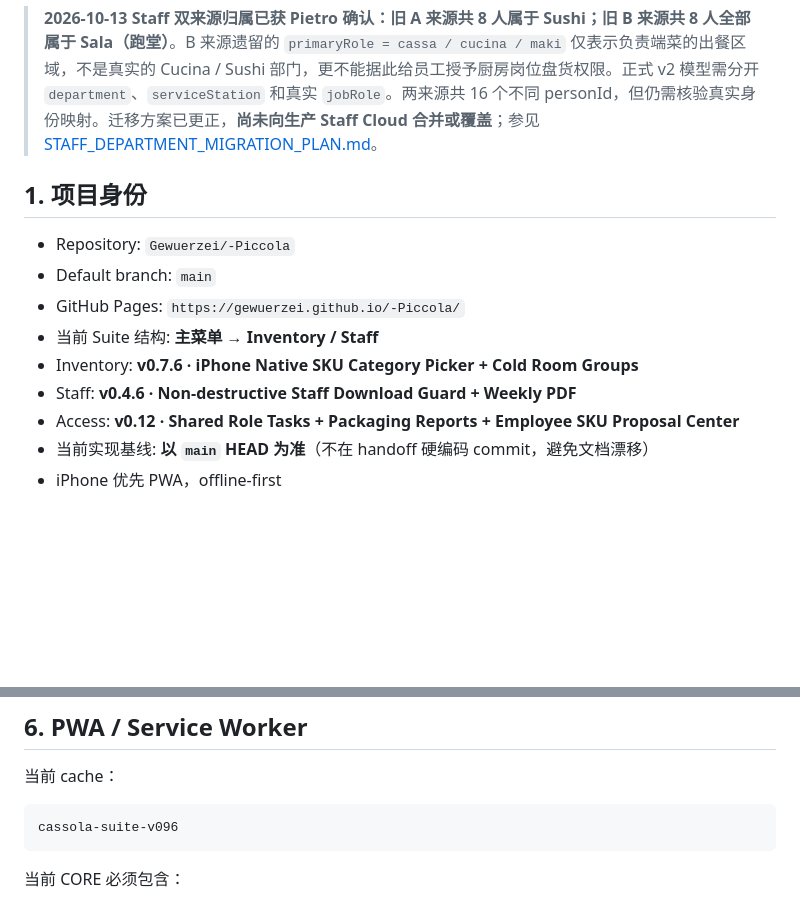
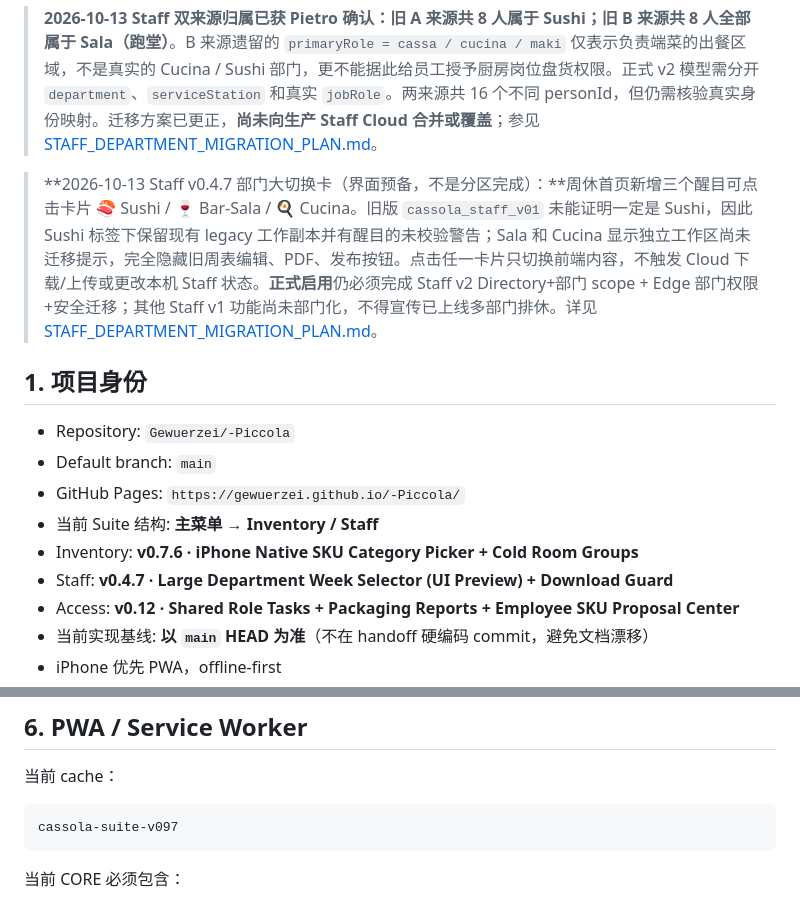
Before and after one commit to Gewuerzei/-Piccola, a Markdown page: PROJECT_HANDOFF.md, 2 parts joined by grey strips. Drawn GitHub-style; blank space fills up the shorter version.

Commit message:
Handoff safe three-department Staff week selector UI without data migration

````diff
--- a/PROJECT_HANDOFF.md
+++ b/PROJECT_HANDOFF.md
@@ -15,6 +15,8 @@
 
 > **2026-10-13 Staff 双来源归属已获 Pietro 确认：**旧 A 来源共 8 人属于 Sushi；旧 B 来源共 8 人**全部属于 Sala（跑堂）**。B 来源遗留的 `primaryRole = cassa / cucina / maki` 仅表示负责端菜的出餐区域，不是真实的 Cucina / Sushi 部门，更不能据此给员工授予厨房岗位盘货权限。正式 v2 模型需分开 `department`、`serviceStation` 和真实 `jobRole`。两来源共 16 个不同 personId，但仍需核验真实身份映射。迁移方案已更正，**尚未向生产 Staff Cloud 合并或覆盖**；参见 [STAFF_DEPARTMENT_MIGRATION_PLAN.md](./STAFF_DEPARTMENT_MIGRATION_PLAN.md)。
 
+> **2026-10-13 Staff v0.4.7 部门大切换卡（界面预备，不是分区完成）：**周休首页新增三个醒目可点击卡片 🍣 Sushi / 🍷 Bar-Sala / 🍳 Cucina。旧版 `cassola_staff_v01` 未能证明一定是 Sushi，因此 Sushi 标签下保留现有 legacy 工作副本并有醒目的未校验警告；Sala 和 Cucina 显示独立工作区尚未迁移提示，完全隐藏旧周表编辑、PDF、发布按钮。点击任一卡片只切换前端内容，不触发 Cloud 下载/上传或更改本机 Staff 状态。**正式启用**仍必须完成 Staff v2 Directory+部门 scope + Edge 部门权限+安全迁移；其他 Staff v1 功能尚未部门化，不得宣传已上线多部门排休。详见 [STAFF_DEPARTMENT_MIGRATION_PLAN.md](./STAFF_DEPARTMENT_MIGRATION_PLAN.md)。
+
 ## 1. 项目身份
 
 - Repository: `Gewuerzei/-Piccola`
@@ -22,7 +24,7 @@
 - GitHub Pages: `https://gewuerzei.github.io/-Piccola/`
 - 当前 Suite 结构: **主菜单 → Inventory / Staff**
 - Inventory: **v0.7.6 · iPhone Native SKU Category Picker + Cold Room Groups**
-- Staff: **v0.4.6 · Non-destructive Staff Download Guard + Weekly PDF**
+- Staff: **v0.4.7 · Large Department Week Selector (UI Preview) + Download Guard**
 - Access: **v0.12 · Shared Role Tasks + Packaging Reports + Employee SKU Proposal Center**
 - 当前实现基线: **以 `main` HEAD 为准**（不在 handoff 硬编码 commit，避免文档漂移）
 - iPhone 优先 PWA，offline-first
@@ -1108,7 +1110,7 @@ Hub 只负责模块入口，不堆业务按钮。
 当前 cache：
 
 ```text
-cassola-suite-v096
+cassola-suite-v097
 ```
 
 当前 CORE 必须包含：
````
